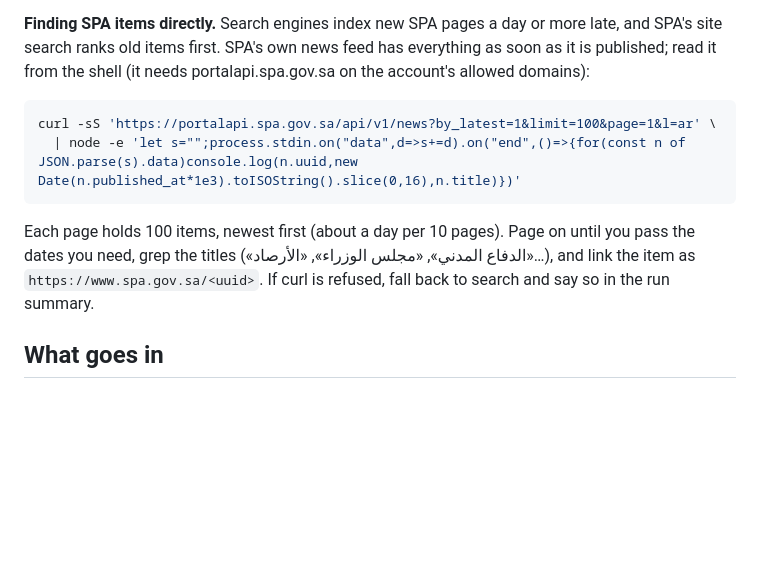
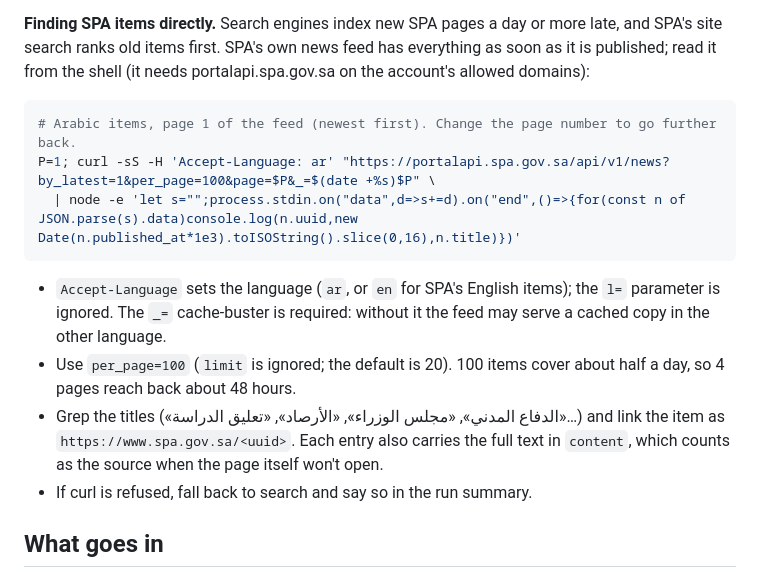
Before and after one commit to imisfer/aNewDayinSaudi, a Markdown page: EDITORIAL.md, the part around the change. GitHub-like rendering; blank space fills up the shorter version.

Commit message:
EDITORIAL: fix the SPA feed command (Accept-Language, per_page, cache-buster)
Tested from the cloud workspace: the feed ignores l= and limit=, and serves cached copies in the wrong language without a cache-buster.

Co-Authored-By: Claude Opus 5.5 <noreply@anthropic.com>
Claude-Session: https://claude.ai/code/session_01HvXFBB72iiX9snSXz9KVQa

````diff
--- a/EDITORIAL.md
+++ b/EDITORIAL.md
@@ -12,10 +12,14 @@ Always look for the official release first and link to it.
 
 **Finding SPA items directly.** Search engines index new SPA pages a day or more late, and SPA's site search ranks old items first. SPA's own news feed has everything as soon as it is published; read it from the shell (it needs portalapi.spa.gov.sa on the account's allowed domains):
 ```sh
-curl -sS 'https://portalapi.spa.gov.sa/api/v1/news?by_latest=1&limit=100&page=1&l=ar' \
+# Arabic items, page 1 of the feed (newest first). Change the page number to go further back.
+P=1; curl -sS -H 'Accept-Language: ar' "https://portalapi.spa.gov.sa/api/v1/news?by_latest=1&per_page=100&page=$P&_=$(date +%s)$P" \
   | node -e 'let s="";process.stdin.on("data",d=>s+=d).on("end",()=>{for(const n of JSON.parse(s).data)console.log(n.uuid,new Date(n.published_at*1e3).toISOString().slice(0,16),n.title)})'
 ```
-Each page holds 100 items, newest first (about a day per 10 pages). Page on until you pass the dates you need, grep the titles («الدفاع المدني», «مجلس الوزراء», «الأرصاد»…), and link the item as `https://www.spa.gov.sa/<uuid>`. If curl is refused, fall back to search and say so in the run summary.
+- `Accept-Language` sets the language (`ar`, or `en` for SPA's English items); the `l=` parameter is ignored. The `_=` cache-buster is required: without it the feed may serve a cached copy in the other language.
+- Use `per_page=100` (`limit` is ignored; the default is 20). 100 items cover about half a day, so 4 pages reach back about 48 hours.
+- Grep the titles («الدفاع المدني», «مجلس الوزراء», «الأرصاد», «تعليق الدراسة»…) and link the item as `https://www.spa.gov.sa/<uuid>`. Each entry also carries the full text in `content`, which counts as the source when the page itself won't open.
+- If curl is refused, fall back to search and say so in the run summary.
 
 ## What goes in
 National achievements, Vision 2030 milestones, economic indicators, new projects and openings, science, sports, culture, and new government services that affect citizens.
````
